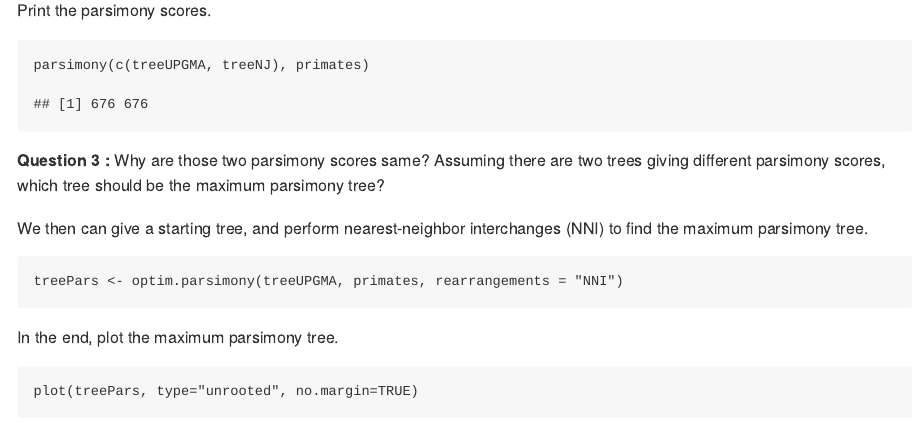
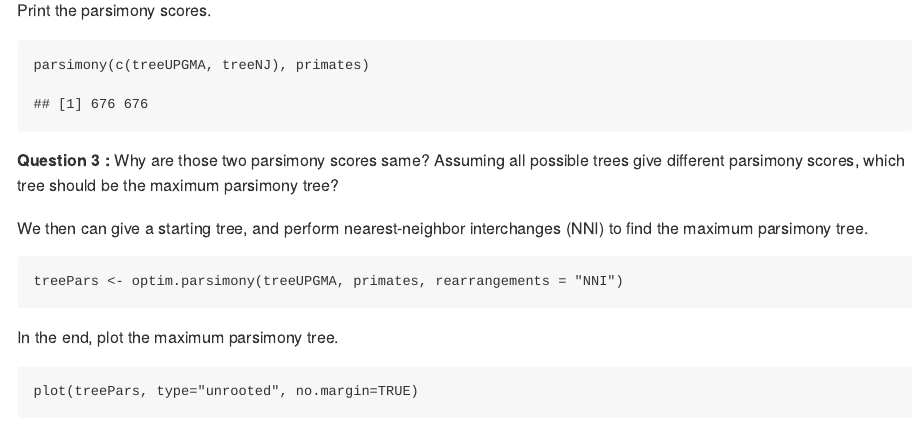
Before and after one commit to walterxie/BioSci700, an R Markdown document (Lab1.Rmd): the page in a window 1100 px wide, from 2780 px down. The pictures show the output file Lab1.md that the author committed with the source, drawn offline in the style of GitHub.

Commit message:
few corrections

````diff
--- a/Lab1.Rmd
+++ b/Lab1.Rmd
@@ -123,7 +123,7 @@ Print the parsimony scores.
 parsimony(c(treeUPGMA, treeNJ), primates)
 ```
 
-__Question 3 :__ Why are those two parsimony scores same? Assuming there are two trees giving different parsimony scores, which tree should be the maximum parsimony tree?
+__Question 3 :__ Why are those two parsimony scores same? Assuming all possible trees give different parsimony scores, which tree should be the maximum parsimony tree?
 
 We then can give a starting tree, and perform nearest-neighbor interchanges (NNI)
 to find the maximum parsimony tree.
````
Also changed, not shown: Lab1.md, 1 other file.
